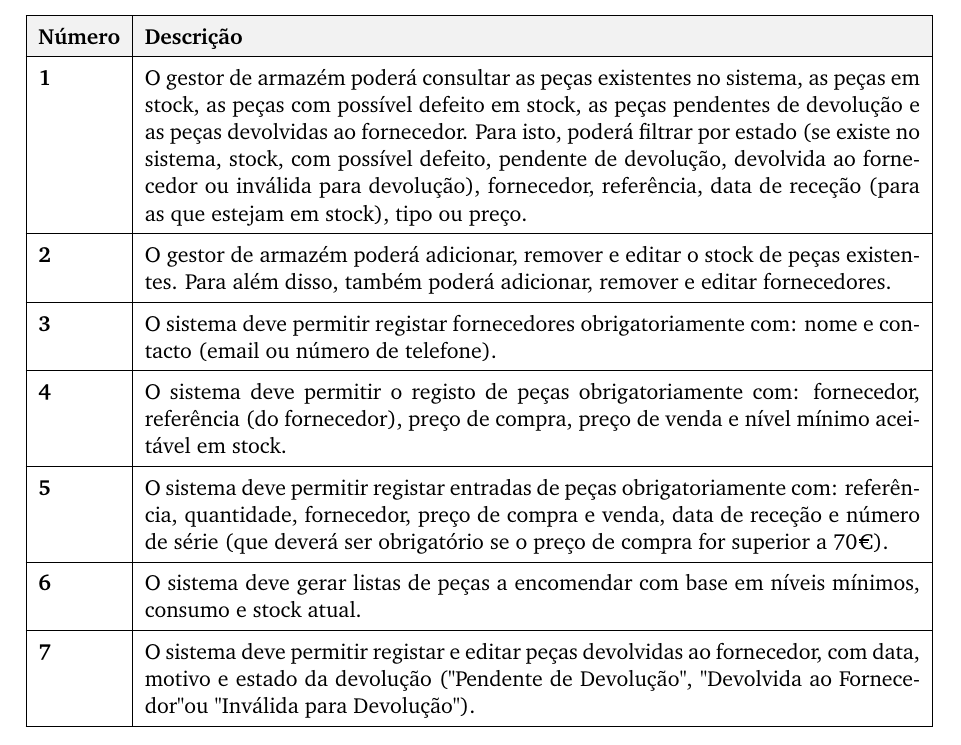
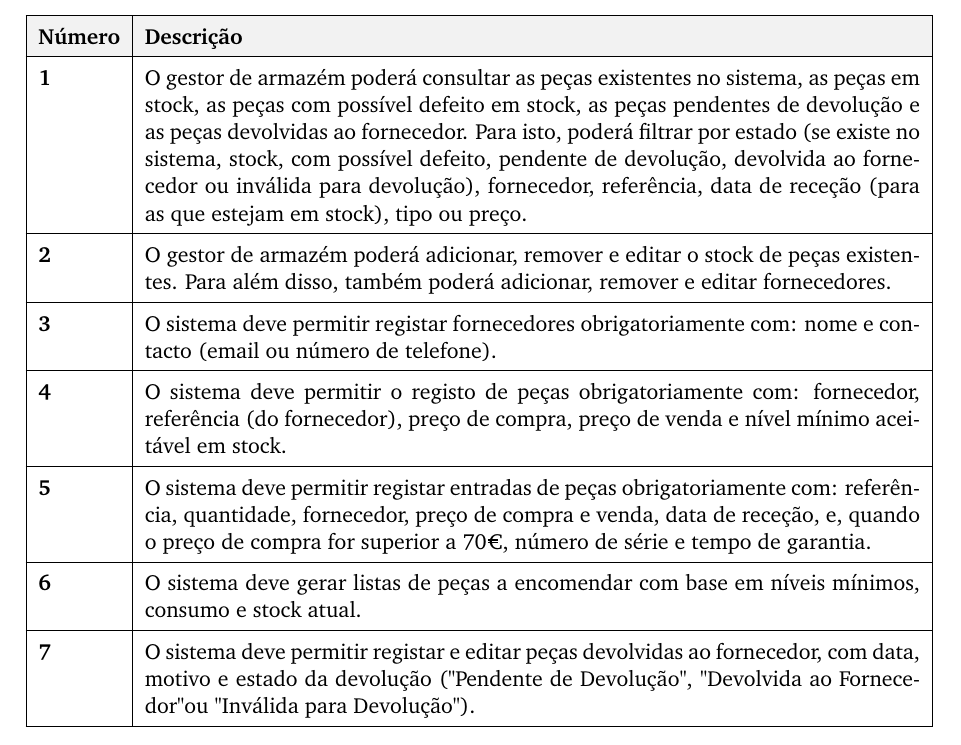
Before and after one commit to darteescar/LI4, a LaTeX document (requisitos/requisitos_consolidados_atualizado.tex): part of page 3 of 6, cut so that both start at the same text. Compiled offline with pdfLaTeX.

Commit message:
correção

```diff
--- a/requisitos/requisitos_consolidados_atualizado.tex
+++ b/requisitos/requisitos_consolidados_atualizado.tex
@@ -82,7 +82,7 @@
 		\textbf{2} & O gestor de armazém poderá adicionar, remover e editar o stock de peças existentes. Para além disso, também poderá adicionar, remover e editar fornecedores. \\ \hline
 		\textbf{3} & O sistema deve permitir registar fornecedores obrigatoriamente com: nome e contacto (email ou número de telefone). \\ \hline
 		\textbf{4} & O sistema deve permitir o registo de peças obrigatoriamente com: fornecedor, referência (do fornecedor), preço de compra, preço de venda e nível mínimo aceitável em stock. \\ \hline
-		\textbf{5} & O sistema deve permitir registar entradas de peças obrigatoriamente com: referência, quantidade, fornecedor, preço de compra e venda, data de receção e número de série (que deverá ser obrigatório se o preço de compra for superior a 70\texteuro). \\ \hline
+		\textbf{5} & O sistema deve permitir registar entradas de peças obrigatoriamente com: referência, quantidade, fornecedor, preço de compra e venda, data de receção, e, quando o preço de compra for superior a 70€, número de série e tempo de garantia. \\ \hline
 		\textbf{6} & O sistema deve gerar listas de peças a encomendar com base em níveis mínimos, consumo e stock atual. \\ \hline
 		\textbf{7} & O sistema deve permitir registar e editar peças devolvidas ao fornecedor, com data, motivo e estado da devolução ("Pendente de Devolução", "Devolvida ao Fornecedor" ou "Inválida para Devolução"). \\ \hline
 	\end{tabularx}
```
Also changed, not shown: requisitos/requisitos_consolidados_atualizado.pdf.
